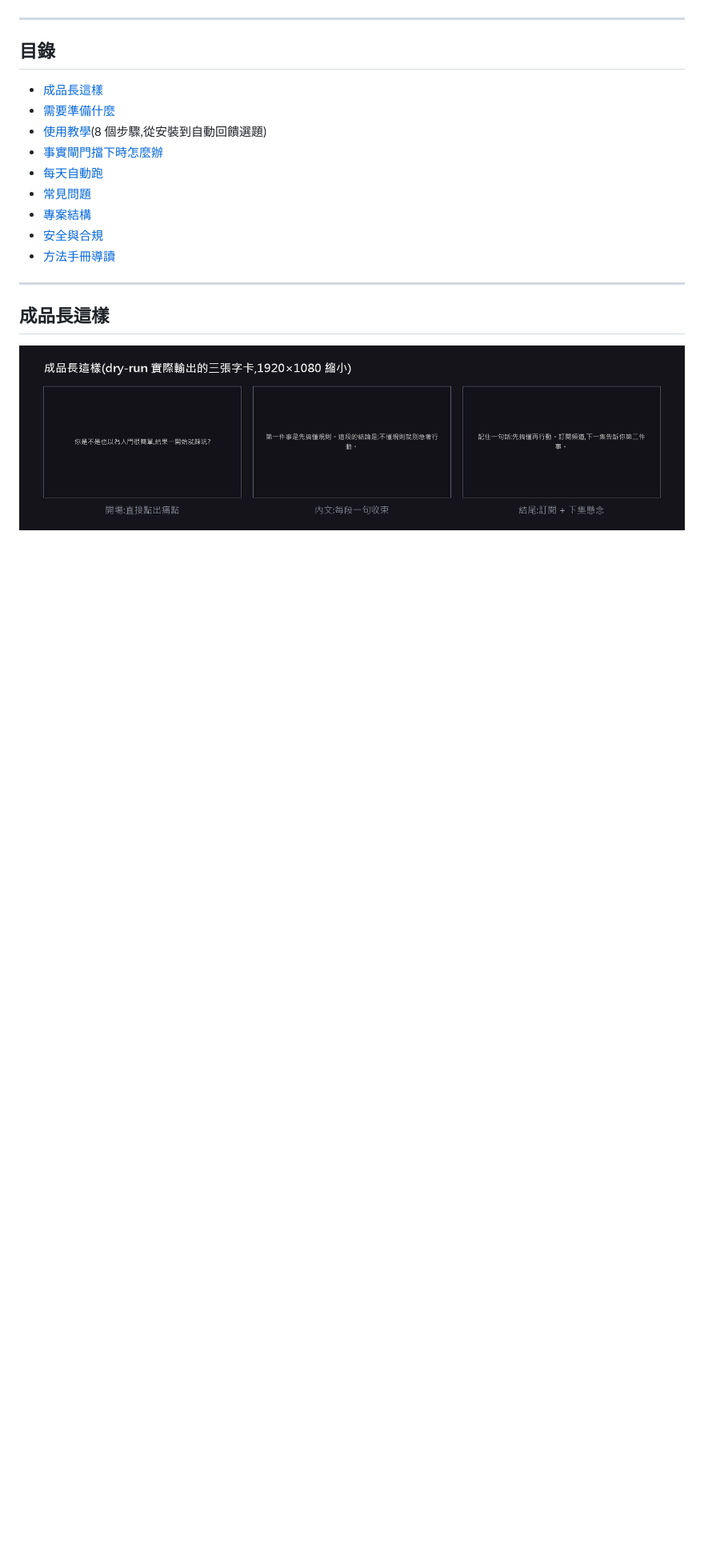
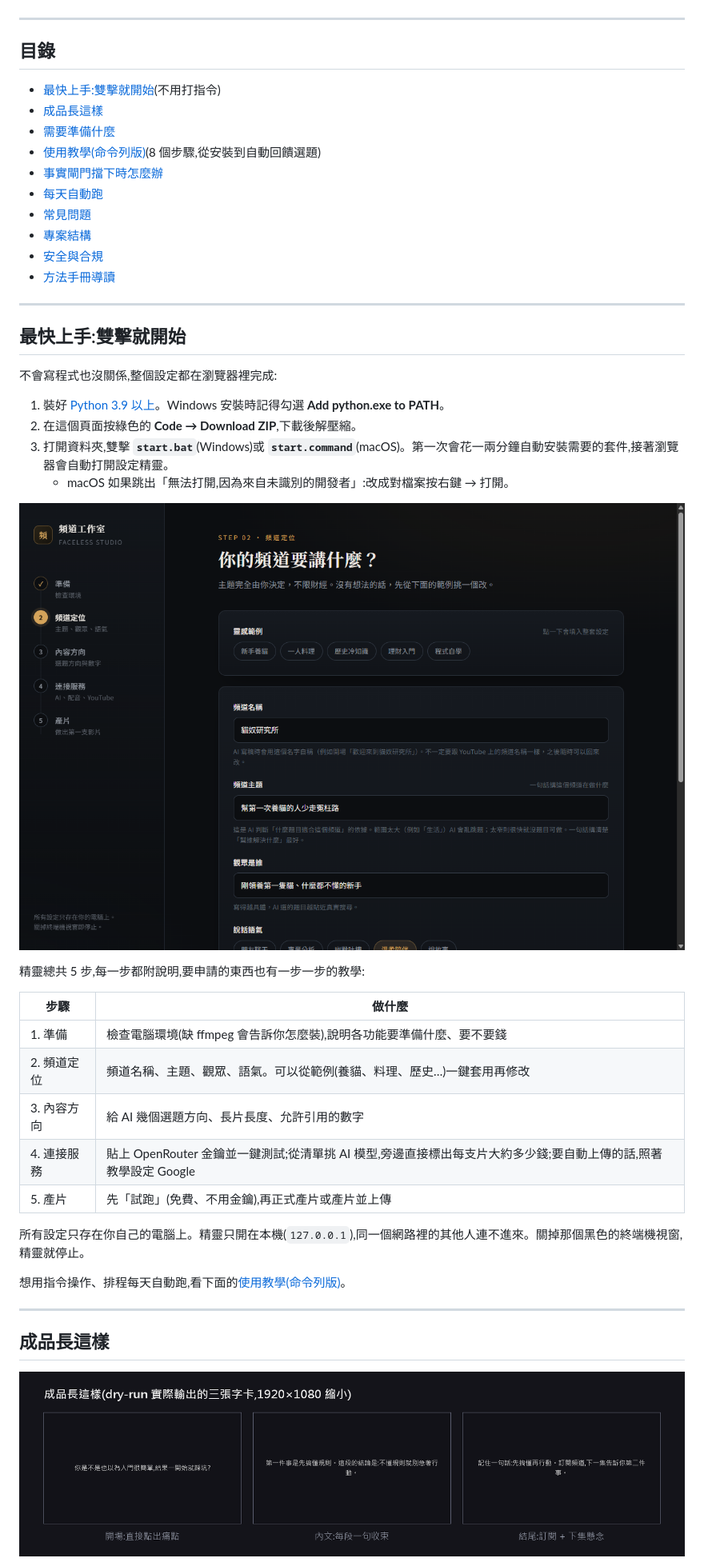
Before and after one commit to carsonchou/youtube-autopilot-playbook, a Markdown page: README.md, the part around one of its changes. Shown at 80% size. GitHub-like rendering; pictures changed too: docs/img/wizard.png (added); blank space fills up the shorter version.

```diff
--- a/README.md
+++ b/README.md
@@ -17,15 +17,43 @@
 
 ## 目錄
 
+- [最快上手:雙擊就開始](#最快上手雙擊就開始)(不用打指令)
 - [成品長這樣](#成品長這樣)
 - [需要準備什麼](#需要準備什麼)
-- [使用教學](#使用教學)(8 個步驟,從安裝到自動回饋選題)
+- [使用教學(命令列版)](#使用教學命令列版)(8 個步驟,從安裝到自動回饋選題)
 - [事實閘門擋下時怎麼辦](#事實閘門擋下時怎麼辦)
 - [每天自動跑](#每天自動跑)
 - [常見問題](#常見問題)
 - [專案結構](#專案結構)
 - [安全與合規](#安全與合規)
 - [方法手冊導讀](#方法手冊導讀)
+
+---
+
+## 最快上手:雙擊就開始
+
+不會寫程式也沒關係,整個設定都在瀏覽器裡完成:
+
+1. 裝好 [Python 3.9 以上](https://www.python.org/downloads/)。Windows 安裝時記得勾選 **Add python.exe to PATH**。
+2. 在這個頁面按綠色的 **Code → Download ZIP**,下載後解壓縮。
+3. 打開資料夾,雙擊 **`start.bat`**(Windows)或 **`start.command`**(macOS)。第一次會花一兩分鐘自動安裝需要的套件,接著瀏覽器會自動打開設定精靈。
+   - macOS 如果跳出「無法打開,因為來自未識別的開發者」:改成對檔案按右鍵 → 打開。
+
+![設定精靈](docs/img/wizard.png)
+
+精靈總共 5 步,每一步都附說明,要申請的東西也有一步一步的教學:
+
+| 步驟 | 做什麼 |
+|---|---|
+| 1. 準備 | 檢查電腦環境(缺 ffmpeg 會告訴你怎麼裝),說明各功能要準備什麼、要不要錢 |
+| 2. 頻道定位 | 頻道名稱、主題、觀眾、語氣。可以從範例(養貓、料理、歷史…)一鍵套用再修改 |
+| 3. 內容方向 | 給 AI 幾個選題方向、長片長度、允許引用的數字 |
+| 4. 連接服務 | 貼上 OpenRouter 金鑰並一鍵測試;從清單挑 AI 模型,旁邊直接標出每支片大約多少錢;要自動上傳的話,照著教學設定 Google |
+| 5. 產片 | 先「試跑」(免費、不用金鑰),再正式產片或產片並上傳 |
+
+所有設定只存在你自己的電腦上。精靈只開在本機(`127.0.0.1`),同一個網路裡的其他人連不進來。關掉那個黑色的終端機視窗,精靈就停止。
+
+想用指令操作、排程每天自動跑,看下面的[使用教學(命令列版)](#使用教學命令列版)。
 
 ---
 
```
Also changed, not shown: other parts of README.md (+13 -8 lines), 13 other files.
